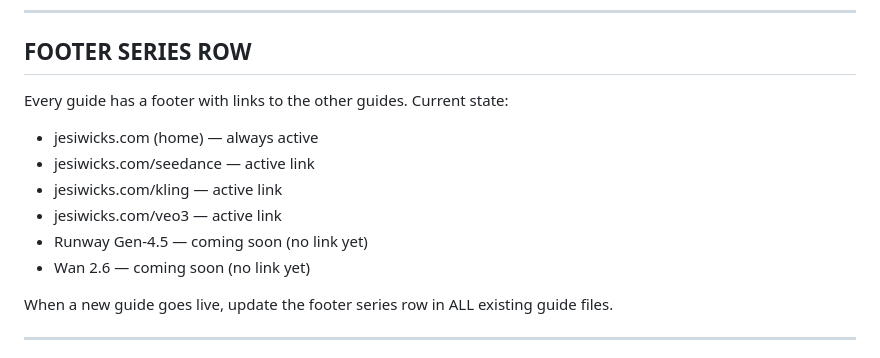
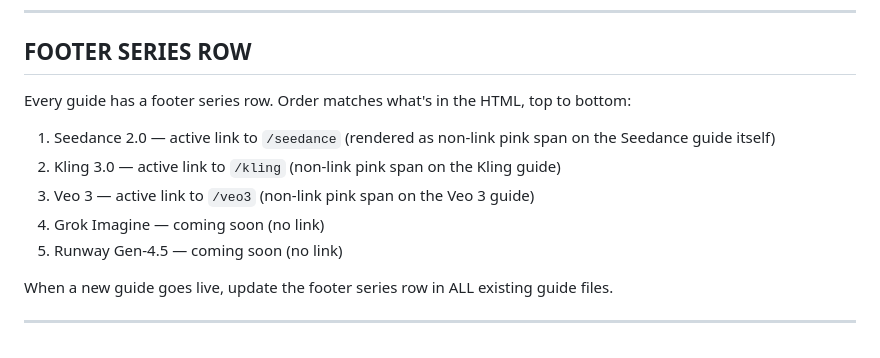
Before and after one commit to jesiwicks/jesiwicks.com, a Markdown page: CLAUDE.md, the part around the change. Drawn GitHub-style.

Commit message:
Update CLAUDE.md footer section to match deployed state (Grok #4, Runway #5, no home link)
Co-Authored-By: Claude Opus 4.7 (1M context) <noreply@anthropic.com>

```diff
--- a/CLAUDE.md
+++ b/CLAUDE.md
@@ -126,13 +126,12 @@ Each page has:
 ---
 
 ## FOOTER SERIES ROW
-Every guide has a footer with links to the other guides. Current state:
-- jesiwicks.com (home) — always active
-- jesiwicks.com/seedance — active link
-- jesiwicks.com/kling — active link
-- jesiwicks.com/veo3 — active link
-- Runway Gen-4.5 — coming soon (no link yet)
-- Wan 2.6 — coming soon (no link yet)
+Every guide has a footer series row. Order matches what's in the HTML, top to bottom:
+1. Seedance 2.0 — active link to `/seedance` (rendered as non-link pink span on the Seedance guide itself)
+2. Kling 3.0 — active link to `/kling` (non-link pink span on the Kling guide)
+3. Veo 3 — active link to `/veo3` (non-link pink span on the Veo 3 guide)
+4. Grok Imagine — coming soon (no link)
+5. Runway Gen-4.5 — coming soon (no link)
 
 When a new guide goes live, update the footer series row in ALL existing guide files.
 
```
